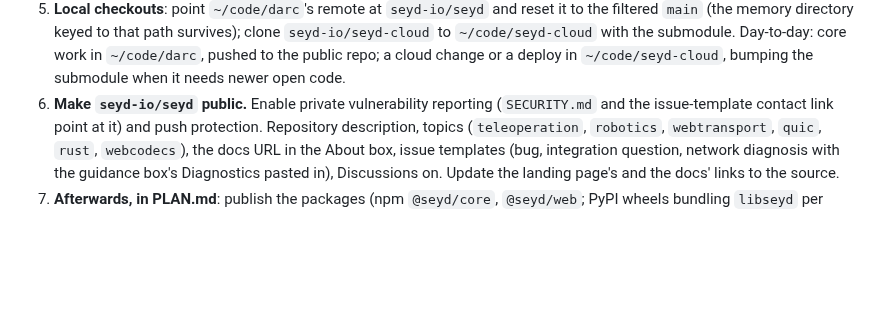
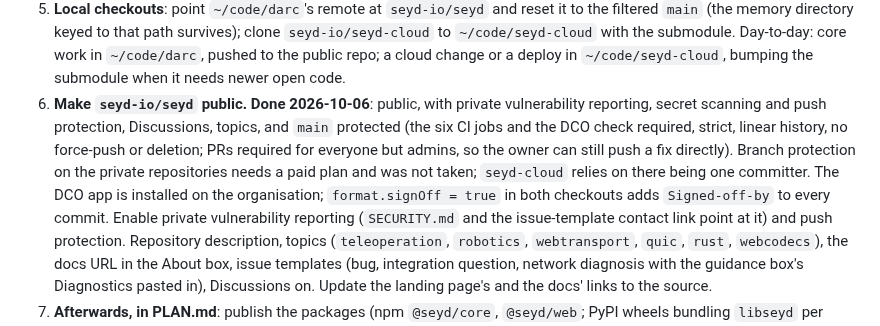
Before and after one commit to seyd-io/seyd, a Markdown page: docs/open-source.md, the part around the change. GitHub-like rendering; blank space fills up the shorter version.

Commit message:
docs/open-source.md: step 6 done; CLAUDE.md: commits are signed off
Co-Authored-By: Claude Fable 5.1 <noreply@anthropic.com>
Claude-Session: https://claude.ai/code/session_011R8eWmDLajdJ56vmi4e93a

```diff
--- a/docs/open-source.md
+++ b/docs/open-source.md
@@ -267,7 +267,15 @@ Each item is a decision by the owner, recorded here when made:
    submodule. Day-to-day: core work in `~/code/darc`, pushed to the public
    repo; a cloud change or a deploy in `~/code/seyd-cloud`, bumping the
    submodule when it needs newer open code.
-6. **Make `seyd-io/seyd` public.** Enable private vulnerability reporting
+6. **Make `seyd-io/seyd` public.** **Done 2026-10-06**: public, with private
+   vulnerability reporting, secret scanning and push protection, Discussions,
+   topics, and `main` protected (the six CI jobs and the DCO check required,
+   strict, linear history, no force-push or deletion; PRs required for
+   everyone but admins, so the owner can still push a fix directly). Branch
+   protection on the private repositories needs a paid plan and was not
+   taken; `seyd-cloud` relies on there being one committer. The DCO app is
+   installed on the organisation; `format.signOff = true` in both checkouts
+   adds `Signed-off-by` to every commit. Enable private vulnerability reporting
    (`SECURITY.md` and the issue-template contact link point at it) and
    push protection. Repository description, topics
    (`teleoperation`, `robotics`, `webtransport`, `quic`, `rust`, `webcodecs`),
```
Also changed, not shown: CLAUDE.md (+8 -0 lines).
